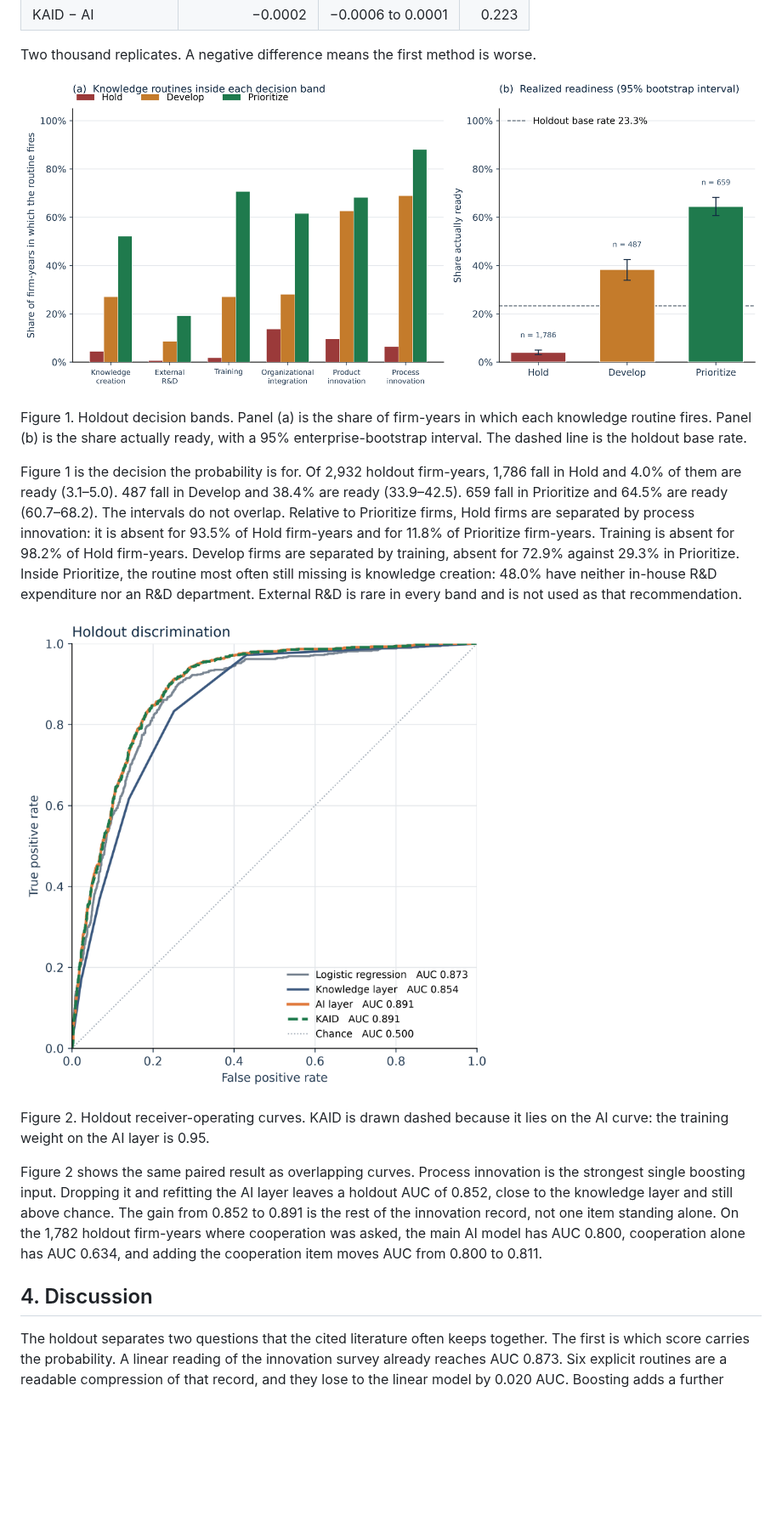
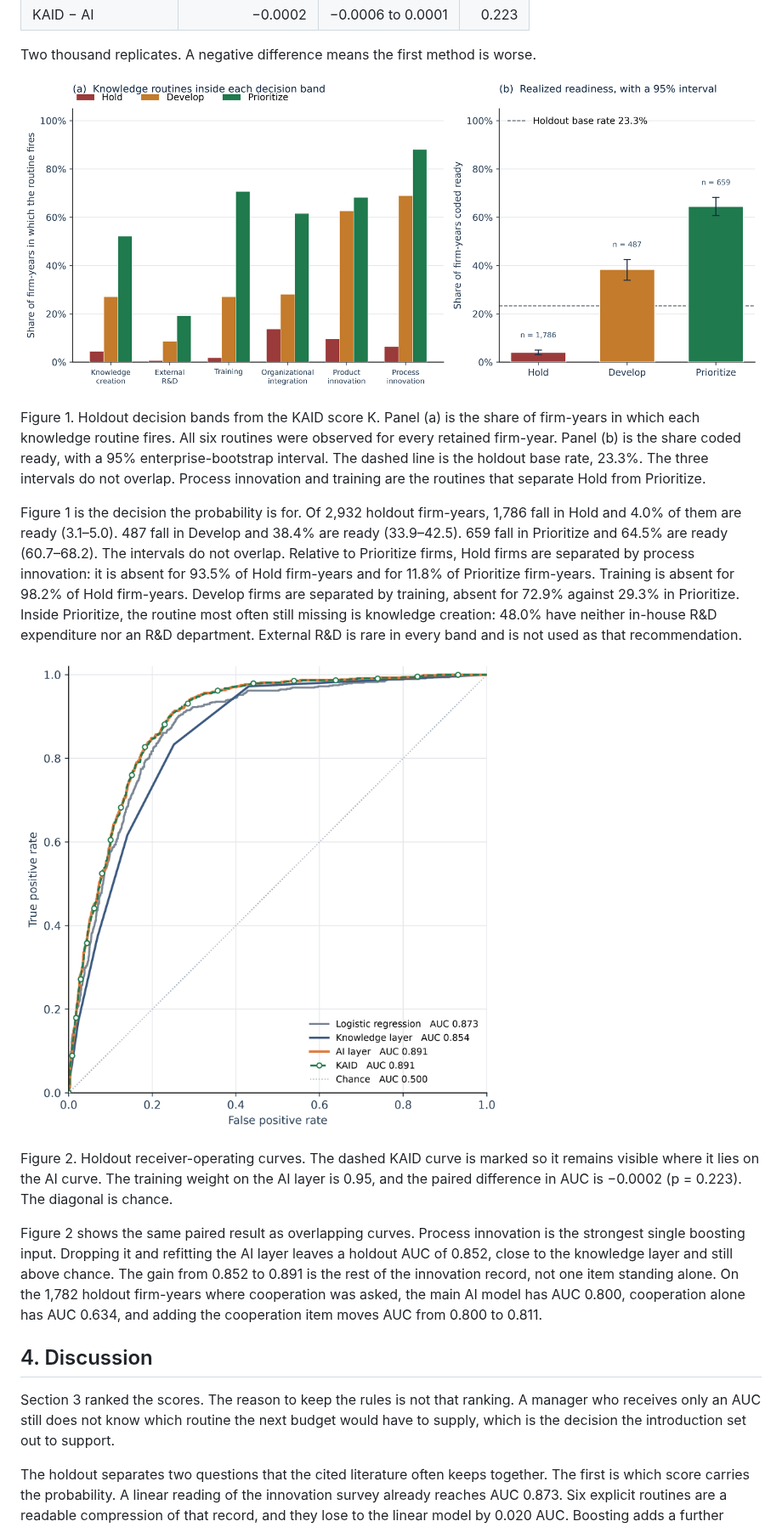
Before and after one commit to vignesh2309/KAID, a Markdown page: paper.md, the part around one of its changes. Shown at 85% size. Drawn GitHub-style; pictures changed too: figures/figure1_decision.png, figures/figure2_roc.png; blank space fills up the shorter version.

```diff
--- a/paper.md
+++ b/paper.md
@@ -134,17 +140,19 @@ Two thousand replicates. A negative difference means the first method is worse.
 
 ![Holdout decision bands](figures/figure1_decision.png)
 
-Figure 1. Holdout decision bands. Panel (a) is the share of firm-years in which each knowledge routine fires. Panel (b) is the share actually ready, with a 95% enterprise-bootstrap interval. The dashed line is the holdout base rate.
+Figure 1. Holdout decision bands from the KAID score K. Panel (a) is the share of firm-years in which each knowledge routine fires. All six routines were observed for every retained firm-year. Panel (b) is the share coded ready, with a 95% enterprise-bootstrap interval. The dashed line is the holdout base rate, 23.3%. The three intervals do not overlap. Process innovation and training are the routines that separate Hold from Prioritize.
 
 Figure 1 is the decision the probability is for. Of 2,932 holdout firm-years, 1,786 fall in Hold and 4.0% of them are ready (3.1–5.0). 487 fall in Develop and 38.4% are ready (33.9–42.5). 659 fall in Prioritize and 64.5% are ready (60.7–68.2). The intervals do not overlap. Relative to Prioritize firms, Hold firms are separated by process innovation: it is absent for 93.5% of Hold firm-years and for 11.8% of Prioritize firm-years. Training is absent for 98.2% of Hold firm-years. Develop firms are separated by training, absent for 72.9% against 29.3% in Prioritize. Inside Prioritize, the routine most often still missing is knowledge creation: 48.0% have neither in-house R&D expenditure nor an R&D department. External R&D is rare in every band and is not used as that recommendation.
 
 ![Holdout receiver-operating curves](figures/figure2_roc.png)
 
-Figure 2. Holdout receiver-operating curves. KAID is drawn dashed because it lies on the AI curve: the training weight on the AI layer is 0.95.
+Figure 2. Holdout receiver-operating curves. The dashed KAID curve is marked so it remains visible where it lies on the AI curve. The training weight on the AI layer is 0.95, and the paired difference in AUC is −0.0002 (p = 0.223). The diagonal is chance.
 
 Figure 2 shows the same paired result as overlapping curves. Process innovation is the strongest single boosting input. Dropping it and refitting the AI layer leaves a holdout AUC of 0.852, close to the knowledge layer and still above chance. The gain from 0.852 to 0.891 is the rest of the innovation record, not one item standing alone. On the 1,782 holdout firm-years where cooperation was asked, the main AI model has AUC 0.800, cooperation alone has AUC 0.634, and adding the cooperation item moves AUC from 0.800 to 0.811.
 
 ## 4. Discussion
+
+Section 3 ranked the scores. The reason to keep the rules is not that ranking. A manager who receives only an AUC still does not know which routine the next budget would have to supply, which is the decision the introduction set out to support.
 
 The holdout separates two questions that the cited literature often keeps together. The first is which score carries the probability. A linear reading of the innovation survey already reaches AUC 0.873. Six explicit routines are a readable compression of that record, and they lose to the linear model by 0.020 AUC. Boosting adds a further 0.018 over logistic regression. Blending the knowledge probability back in, at the training weight w = 0.95, does not improve on boosting (p = 0.223). That negative result qualifies the second contribution. Coupling the layers was worth testing because reviews treat an artificial-intelligence output as an input to the innovation process rather than as a substitute for it (Haefner et al., 2021; Mariani et al., 2023; Sjödin et al., 2021). The organizational consequence those reviews ask for is not, on this holdout, a higher score (Dwivedi et al., 2021). A reader who wants only a probability can stop at the AI layer.
 
```
Also changed, not shown: other parts of paper.md (+18 -12 lines), 1 other file.
